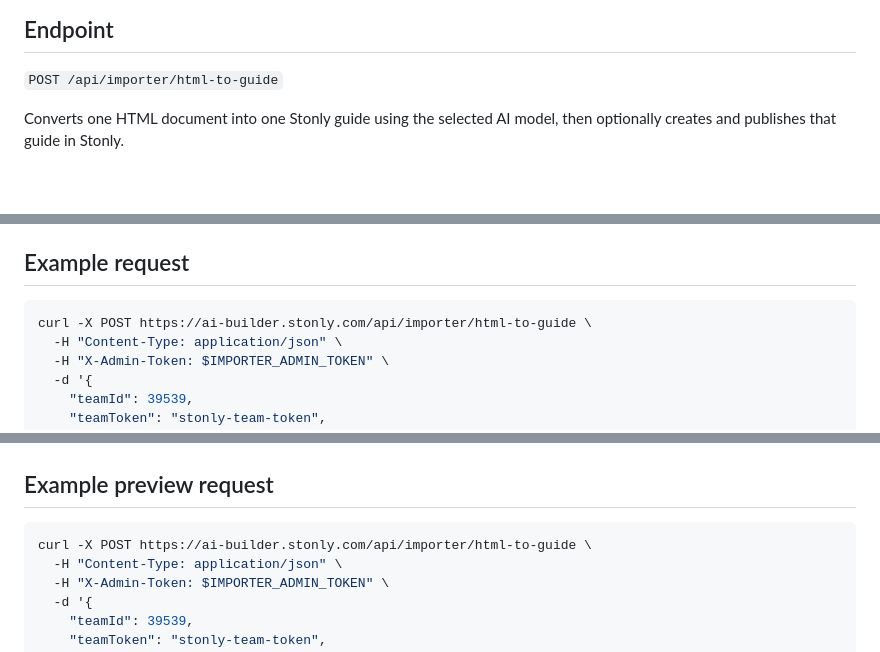
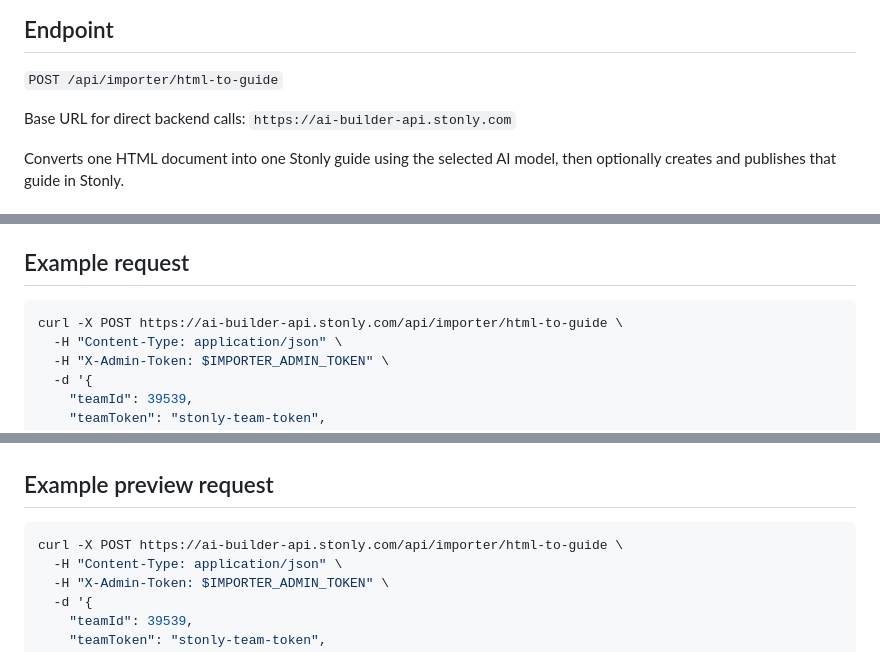
Before and after one commit to Valloch17/stonly-web, a Markdown page: docs/importer-html-to-guide.md, 3 parts joined by grey strips. GitHub-like rendering; blank space fills up the shorter version.

````diff
--- a/docs/importer-html-to-guide.md
+++ b/docs/importer-html-to-guide.md
@@ -3,6 +3,8 @@
 ## Endpoint
 
 `POST /api/importer/html-to-guide`
+
+Base URL for direct backend calls: `https://ai-builder-api.stonly.com`
 
 Converts one HTML document into one Stonly guide using the selected AI model, then optionally creates and publishes that guide in Stonly.
 
@@ -72,7 +74,7 @@ Recommendation: use a dedicated `IMPORTER_ADMIN_TOKEN` for this endpoint instead
 ## Example request
 
 ```bash
-curl -X POST https://ai-builder.stonly.com/api/importer/html-to-guide \
+curl -X POST https://ai-builder-api.stonly.com/api/importer/html-to-guide \
   -H "Content-Type: application/json" \
   -H "X-Admin-Token: $IMPORTER_ADMIN_TOKEN" \
   -d '{
@@ -91,7 +93,7 @@ curl -X POST https://ai-builder.stonly.com/api/importer/html-to-guide \
 ## Example preview request
 
 ```bash
-curl -X POST https://ai-builder.stonly.com/api/importer/html-to-guide \
+curl -X POST https://ai-builder-api.stonly.com/api/importer/html-to-guide \
   -H "Content-Type: application/json" \
   -H "X-Admin-Token: $IMPORTER_ADMIN_TOKEN" \
   -d '{
````
